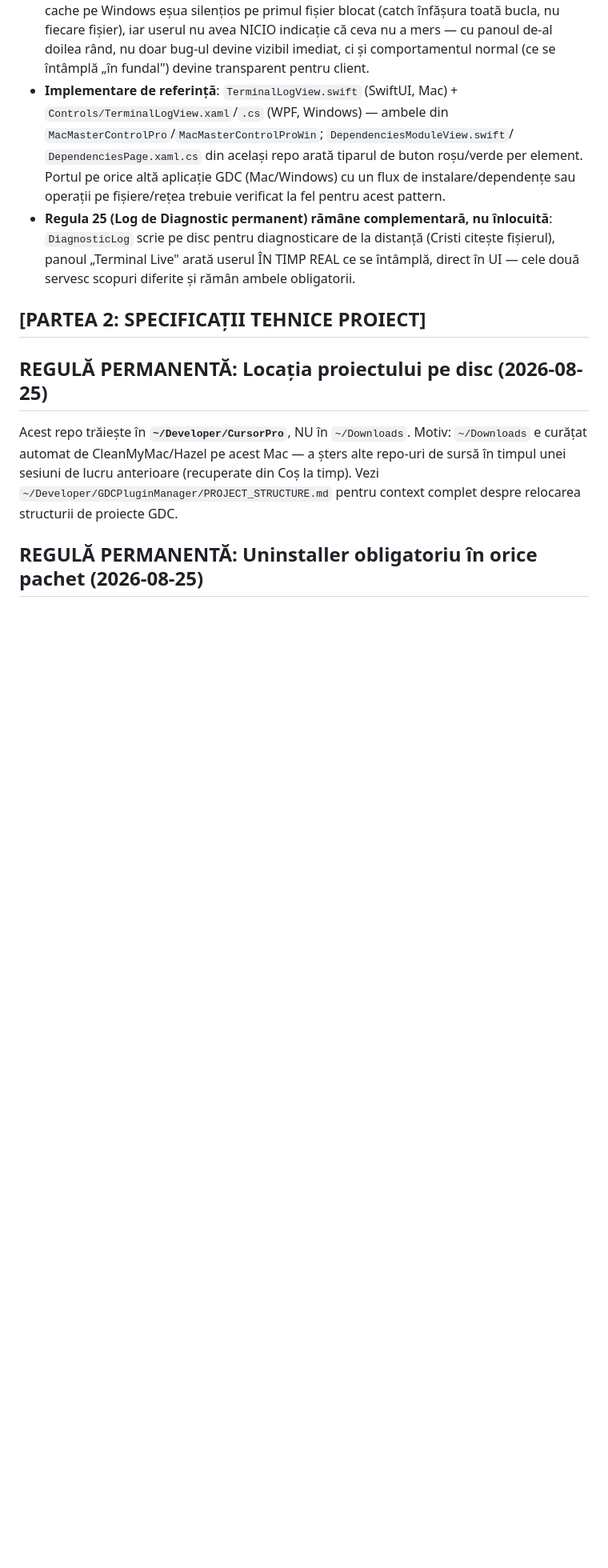
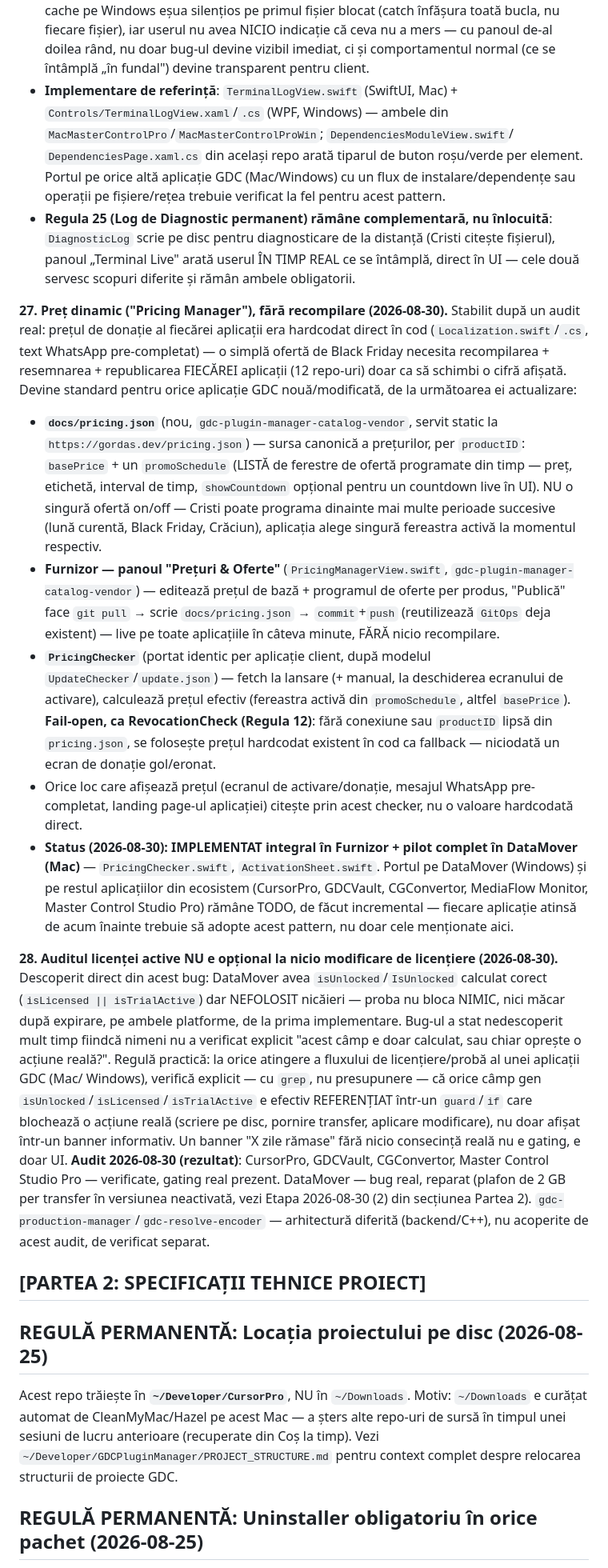
Before and after one commit to gordasgdc/cursorpro-gdc, a Markdown page: CLAUDE.md, the part around the change. Shown at 80% size. GitHub-like rendering; blank space fills up the shorter version.

Commit message:
docs: adauga Regula 27 (Pricing Manager dinamic) + Regula 28 (audit gating licenta)

```diff
--- a/CLAUDE.md
+++ b/CLAUDE.md
@@ -604,6 +604,65 @@ următoarea ei actualizare:
   ÎN TIMP REAL ce se întâmplă, direct în UI — cele două servesc scopuri
   diferite și rămân ambele obligatorii.
 
+**27. Preț dinamic ("Pricing Manager"), fără recompilare (2026-08-30).**
+Stabilit după un audit real: prețul de donație al fiecărei aplicații era
+hardcodat direct în cod (`Localization.swift`/`.cs`, text WhatsApp
+pre-completat) — o simplă ofertă de Black Friday necesita recompilarea +
+resemnarea + republicarea FIECĂREI aplicații (12 repo-uri) doar ca să
+schimbi o cifră afișată. Devine standard pentru orice aplicație GDC
+nouă/modificată, de la următoarea ei actualizare:
+- **`docs/pricing.json`** (nou, `gdc-plugin-manager-catalog-vendor`,
+  servit static la `https://gordas.dev/pricing.json`) — sursa canonică a
+  prețurilor, per `productID`: `basePrice` + un `promoSchedule` (LISTĂ de
+  ferestre de ofertă programate din timp — preț, etichetă, interval de
+  timp, `showCountdown` opțional pentru un countdown live în UI). NU o
+  singură ofertă on/off — Cristi poate programa dinainte mai multe
+  perioade succesive (lună curentă, Black Friday, Crăciun), aplicația
+  alege singură fereastra activă la momentul respectiv.
+- **Furnizor — panoul "Prețuri & Oferte"** (`PricingManagerView.swift`,
+  `gdc-plugin-manager-catalog-vendor`) — editează prețul de bază +
+  programul de oferte per produs, "Publică" face `git pull` → scrie
+  `docs/pricing.json` → `commit`+`push` (reutilizează `GitOps` deja
+  existent) — live pe toate aplicațiile în câteva minute, FĂRĂ nicio
+  recompilare.
+- **`PricingChecker`** (portat identic per aplicație client, după modelul
+  `UpdateChecker`/`update.json`) — fetch la lansare (+ manual, la
+  deschiderea ecranului de activare), calculează prețul efectiv (fereastra
+  activă din `promoSchedule`, altfel `basePrice`). **Fail-open, ca
+  RevocationCheck (Regula 12)**: fără conexiune sau `productID` lipsă din
+  `pricing.json`, se folosește prețul hardcodat existent în cod ca
+  fallback — niciodată un ecran de donație gol/eronat.
+- Orice loc care afișează prețul (ecranul de activare/donație, mesajul
+  WhatsApp pre-completat, landing page-ul aplicației) citește prin acest
+  checker, nu o valoare hardcodată direct.
+- **Status (2026-08-30): IMPLEMENTAT integral în Furnizor + pilot complet
+  în DataMover (Mac)** — `PricingChecker.swift`, `ActivationSheet.swift`.
+  Portul pe DataMover (Windows) și pe restul aplicațiilor din ecosistem
+  (CursorPro, GDCVault, CGConvertor, MediaFlow Monitor, Master Control
+  Studio Pro) rămâne TODO, de făcut incremental — fiecare aplicație
+  atinsă de acum înainte trebuie să adopte acest pattern, nu doar cele
+  menționate aici.
+
+**28. Auditul licenței active NU e opțional la nicio modificare de
+licențiere (2026-08-30).** Descoperit direct din acest bug: DataMover avea
+`isUnlocked`/`IsUnlocked` calculat corect (`isLicensed || isTrialActive`)
+dar NEFOLOSIT nicăieri — proba nu bloca NIMIC, nici măcar după expirare,
+pe ambele platforme, de la prima implementare. Bug-ul a stat nedescoperit
+mult timp fiindcă nimeni nu a verificat explicit "acest câmp e doar
+calculat, sau chiar oprește o acțiune reală?". Regulă practică: la orice
+atingere a fluxului de licențiere/probă al unei aplicații GDC (Mac/
+Windows), verifică explicit — cu `grep`, nu presupunere — că orice câmp
+gen `isUnlocked`/`isLicensed`/`isTrialActive` e efectiv REFERENȚIAT
+într-un `guard`/`if` care blochează o acțiune reală (scriere pe disc,
+pornire transfer, aplicare modificare), nu doar afișat într-un banner
+informativ. Un banner "X zile rămase" fără nicio consecință reală nu e
+gating, e doar UI. **Audit 2026-08-30 (rezultat)**: CursorPro, GDCVault,
+CGConvertor, Master Control Studio Pro — verificate, gating real prezent.
+DataMover — bug real, reparat (plafon de 2 GB per transfer în versiunea
+neactivată, vezi Etapa 2026-08-30 (2) din secțiunea Partea 2).
+`gdc-production-manager`/`gdc-resolve-encoder` — arhitectură diferită
+(backend/C++), nu acoperite de acest audit, de verificat separat.
+
 ## [PARTEA 2: SPECIFICAȚII TEHNICE PROIECT]
 
 ## REGULĂ PERMANENTĂ: Locația proiectului pe disc (2026-08-25)
```
